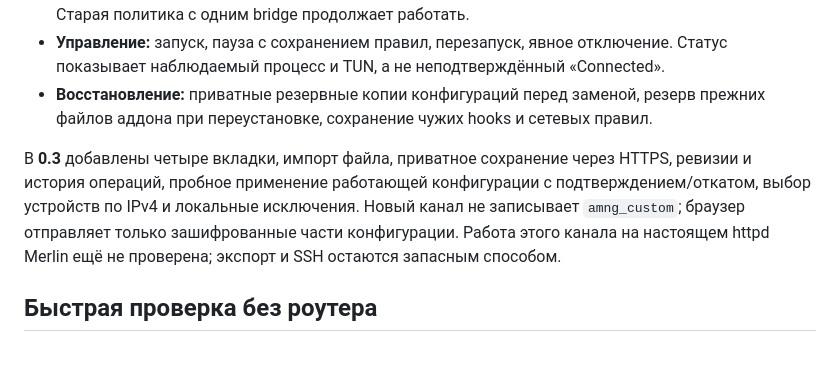
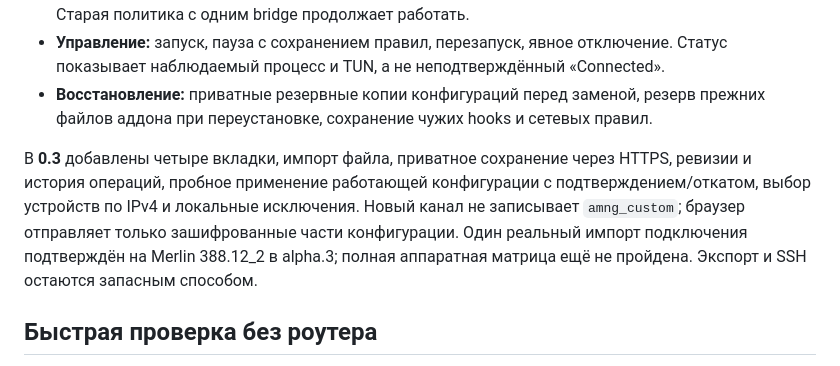
Before and after one commit to VitaliyYakob/asuswrt-merlin-trusttunnel, a Markdown page: README.md, the part around the change. Drawn GitHub-style.

Commit message:
Record successful native HTTPS connection import on AX86U

```diff
--- a/README.md
+++ b/README.md
@@ -15,7 +15,7 @@
 - **Управление:** запуск, пауза с сохранением правил, перезапуск, явное отключение. Статус показывает наблюдаемый процесс и TUN, а не неподтверждённый «Connected».
 - **Восстановление:** приватные резервные копии конфигураций перед заменой, резерв прежних файлов аддона при переустановке, сохранение чужих hooks и сетевых правил.
 
-В **0.3** добавлены четыре вкладки, импорт файла, приватное сохранение через HTTPS, ревизии и история операций, пробное применение работающей конфигурации с подтверждением/откатом, выбор устройств по IPv4 и локальные исключения. Новый канал не записывает `amng_custom`; браузер отправляет только зашифрованные части конфигурации. Работа этого канала на настоящем httpd Merlin ещё не проверена; экспорт и SSH остаются запасным способом.
+В **0.3** добавлены четыре вкладки, импорт файла, приватное сохранение через HTTPS, ревизии и история операций, пробное применение работающей конфигурации с подтверждением/откатом, выбор устройств по IPv4 и локальные исключения. Новый канал не записывает `amng_custom`; браузер отправляет только зашифрованные части конфигурации. Один реальный импорт подключения подтверждён на Merlin 388.12_2 в alpha.3; полная аппаратная матрица ещё не пройдена. Экспорт и SSH остаются запасным способом.
 
 ## Быстрая проверка без роутера
 
```
Also changed, not shown: docs/STATUS.md (+1 -1 lines), docs/TEST-REPORT.md (+2 -0 lines).
